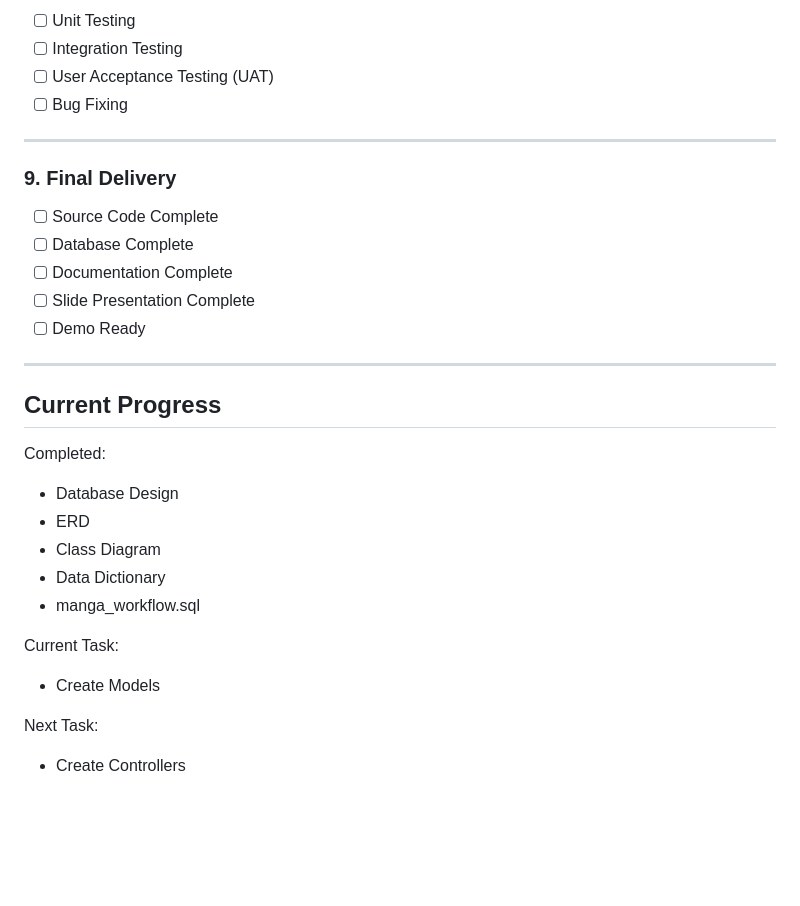
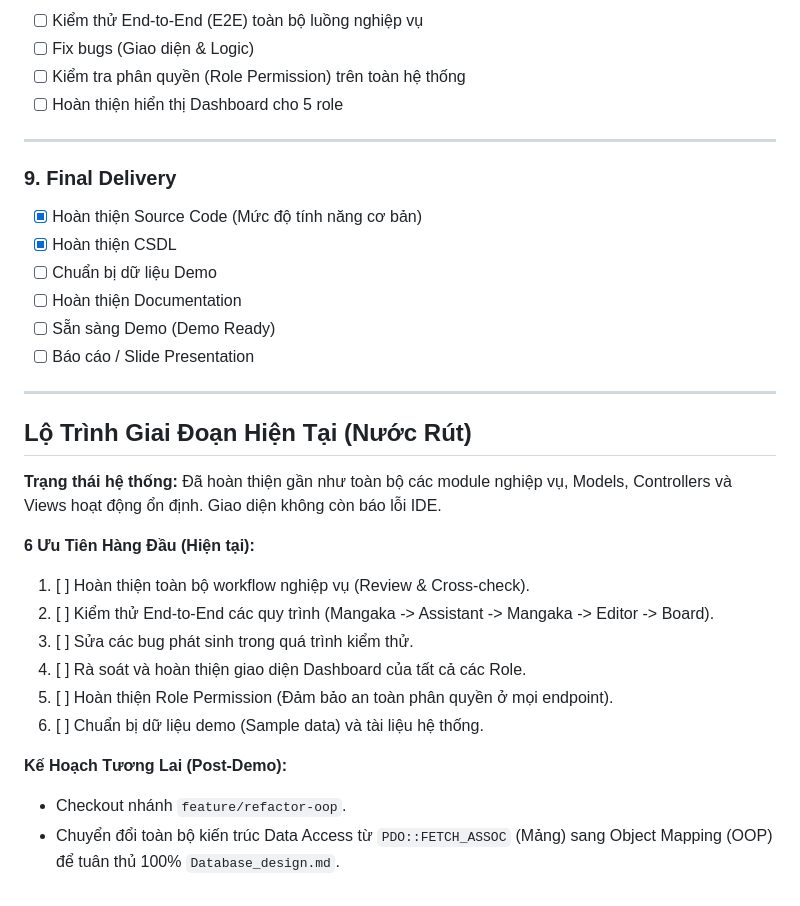
Before and after one commit to trongtan0079/Manga-publishing-management-system, a Markdown page: Project_Checklist.md, the part around one of its changes. Drawn GitHub-style; blank space fills up the shorter version.

```diff
--- a/Project_Checklist.md
+++ b/Project_Checklist.md
@@ -183,35 +161,34 @@
 
-* [ ] Unit Testing
-* [ ] Integration Testing
-* [ ] User Acceptance Testing (UAT)
-* [ ] Bug Fixing
+* [ ] Kiểm thử End-to-End (E2E) toàn bộ luồng nghiệp vụ
+* [ ] Fix bugs (Giao diện & Logic)
+* [ ] Kiểm tra phân quyền (Role Permission) trên toàn hệ thống
+* [ ] Hoàn thiện hiển thị Dashboard cho 5 role
 
 ---
 
 ### 9. Final Delivery
 
-* [ ] Source Code Complete
-* [ ] Database Complete
-* [ ] Documentation Complete
-* [ ] Slide Presentation Complete
-* [ ] Demo Ready
+* [x] Hoàn thiện Source Code (Mức độ tính năng cơ bản)
+* [x] Hoàn thiện CSDL
+* [ ] Chuẩn bị dữ liệu Demo
+* [ ] Hoàn thiện Documentation
+* [ ] Sẵn sàng Demo (Demo Ready)
+* [ ] Báo cáo / Slide Presentation
 
 ---
 
-## Current Progress
+## Lộ Trình Giai Đoạn Hiện Tại (Nước Rút)
 
-Completed:
+**Trạng thái hệ thống:** Đã hoàn thiện gần như toàn bộ các module nghiệp vụ, Models, Controllers và Views hoạt động ổn định. Giao diện không còn báo lỗi IDE.
 
-* Database Design
-* ERD
-* Class Diagram
-* Data Dictionary
-* manga_workflow.sql
+**6 Ưu Tiên Hàng Đầu (Hiện tại):**
+1. [ ] Hoàn thiện toàn bộ workflow nghiệp vụ (Review & Cross-check).
+2. [ ] Kiểm thử End-to-End các quy trình (Mangaka -> Assistant -> Mangaka -> Editor -> Board).
+3. [ ] Sửa các bug phát sinh trong quá trình kiểm thử.
+4. [ ] Rà soát và hoàn thiện giao diện Dashboard của tất cả các Role.
+5. [ ] Hoàn thiện Role Permission (Đảm bảo an toàn phân quyền ở mọi endpoint).
+6. [ ] Chuẩn bị dữ liệu demo (Sample data) và tài liệu hệ thống.
 
-Current Task:
-
-* Create Models
-
-Next Task:
-
-* Create Controllers
+**Kế Hoạch Tương Lai (Post-Demo):**
+- Checkout nhánh `feature/refactor-oop`.
+- Chuyển đổi toàn bộ kiến trúc Data Access từ `PDO::FETCH_ASSOC` (Mảng) sang Object Mapping (OOP) để tuân thủ 100% `Database_design.md`.
```
Also changed, not shown: other parts of Project_Checklist.md (+49 -71 lines).
